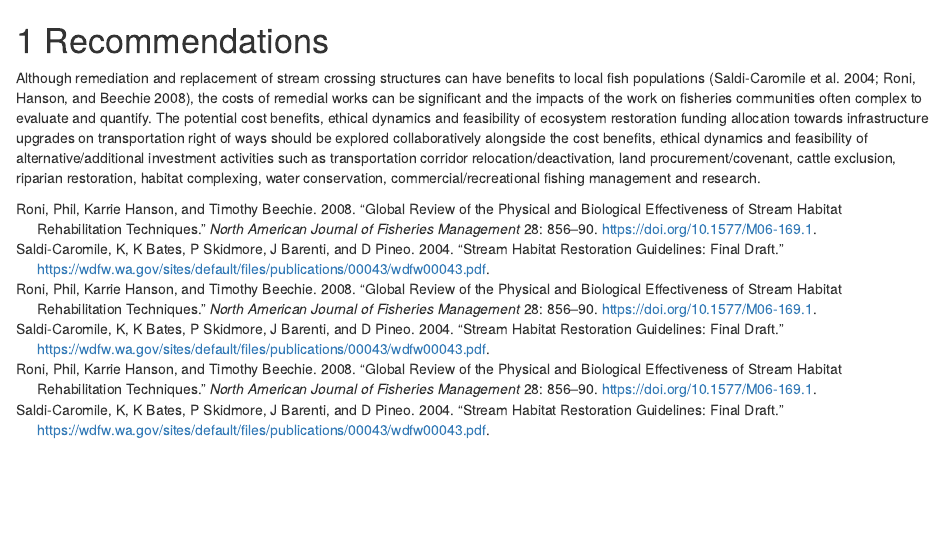
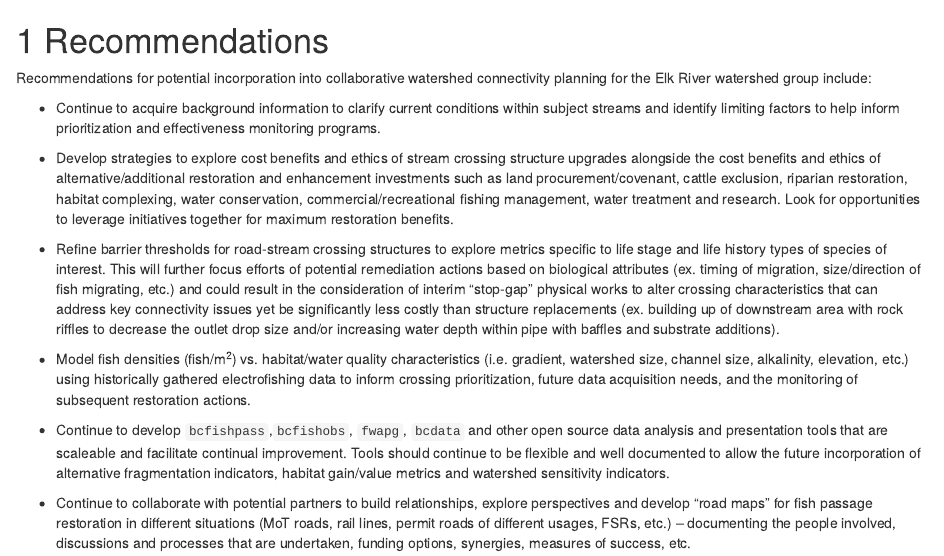
Before and after one commit to NewGraphEnvironment/fish_passage_elk_2021_reporting, an R Markdown document (0500-recomendations.Rmd): the page in a window 1100 px wide, from its top. Rendered offline with R 4.5, knitr and Pandoc, with nearby package versions; drawn as R Markdown's standard HTML page in place of the format the file asks for.

Commit message:
first draft really

```diff
--- a/0500-recomendations.Rmd
+++ b/0500-recomendations.Rmd
@@ -1,3 +1,16 @@
 # Recommendations
 
-Although remediation and replacement of stream crossing structures can have benefits to local fish populations [@saldicaromileStreamHabitatRestoration2004; @roni_etal2008GlobalReview], the costs of remedial works can be significant and the impacts of the work on fisheries communities often complex to evaluate and quantify.  The potential cost benefits, ethical dynamics and feasibility of ecosystem restoration funding allocation towards infrastructure upgrades on transportation right of ways should be explored collaboratively alongside the cost benefits, ethical dynamics and feasibility of alternative/additional investment activities such as transportation corridor relocation/deactivation, land procurement/covenant, cattle exclusion, riparian restoration, habitat complexing, water conservation, commercial/recreational fishing management and research.
+Recommendations for potential incorporation into collaborative watershed connectivity planning for the Elk River watershed group include:
+
+
+ * Continue to acquire background information to clarify current conditions within subject streams and identify limiting factors to help inform prioritization and effectiveness monitoring programs.
+
+ * Develop strategies to explore cost benefits and ethics of stream crossing structure upgrades alongside the cost benefits and ethics of alternative/additional restoration and enhancement investments such as land procurement/covenant, cattle exclusion, riparian restoration, habitat complexing, water conservation, commercial/recreational fishing management, water treatment and research. Look for opportunities to leverage initiatives together for maximum restoration benefits.
+
+ * Refine barrier thresholds for road-stream crossing structures to explore metrics specific to life stage and life history types of species of interest. This will further focus efforts of potential remediation actions based on biological attributes (ex. timing of migration, size/direction of fish migrating, etc.) and could result in the consideration of interim "stop-gap" physical works to alter crossing characteristics that can address key connectivity issues yet be significantly less costly than structure replacements (ex. building up of downstream area with rock riffles to decrease the outlet drop size and/or increasing water depth within pipe with baffles and substrate additions).
+
+ * Model fish densities (fish/m^2^) vs. habitat/water quality characteristics (i.e. gradient, watershed size, channel size, alkalinity, elevation, etc.) using historically gathered electrofishing data to inform crossing prioritization, future data acquisition needs, and the monitoring of subsequent restoration actions.
+
+  * Continue to develop `bcfishpass`,`bcfishobs`, `fwapg`, `bcdata` and other open source data analysis and presentation tools that are scaleable and facilitate continual improvement.  Tools should continue to be flexible and well documented to allow the future incorporation of alternative fragmentation indicators, habitat gain/value metrics and watershed sensitivity indicators.
+
+ * Continue to collaborate with potential partners to build relationships, explore perspectives and develop “road maps” for fish passage restoration in different situations (MoT roads, rail lines, permit roads of different usages, FSRs, etc.) – documenting the people involved, discussions and processes that are undertaken, funding options, synergies, measures of success, etc.
```
